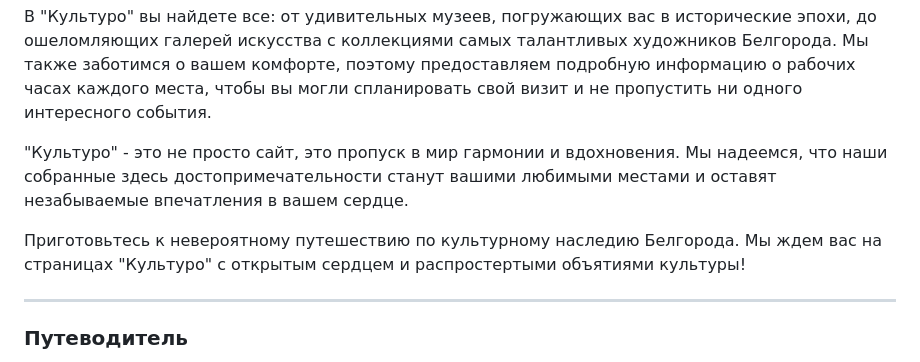
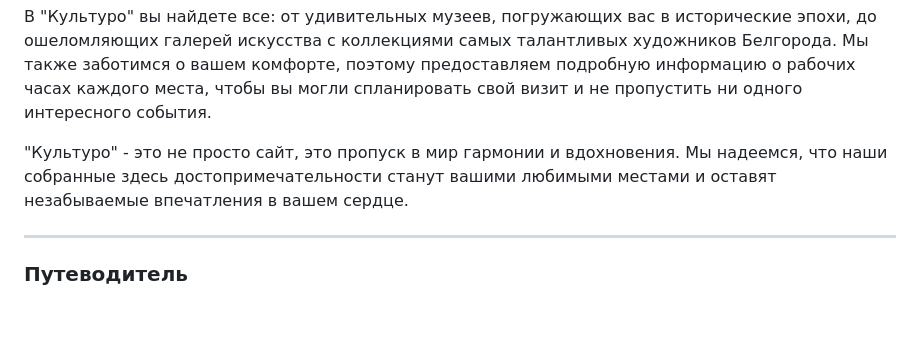
Before and after one commit to AsQqqq/culturo, a Markdown page: README.md, the part around the change. Drawn GitHub-style; blank space fills up the shorter version.

Commit message:
Правка

```diff
--- a/README.md
+++ b/README.md
@@ -15,8 +15,6 @@
 В "Культуро" вы найдете все: от удивительных музеев, погружающих вас в исторические эпохи, до ошеломляющих галерей искусства с коллекциями самых талантливых художников Белгорода. Мы также заботимся о вашем комфорте, поэтому предоставляем подробную информацию о рабочих часах каждого места, чтобы вы могли спланировать свой визит и не пропустить ни одного интересного события.
 
 "Культуро" - это не просто сайт, это пропуск в мир гармонии и вдохновения. Мы надеемся, что наши собранные здесь достопримечательности станут вашими любимыми местами и оставят незабываемые впечатления в вашем сердце.
-
-Приготовьтесь к невероятному путешествию по культурному наследию Белгорода. Мы ждем вас на страницах "Культуро" с открытым сердцем и распростертыми объятиями культуры!
 
 ---
 
```
